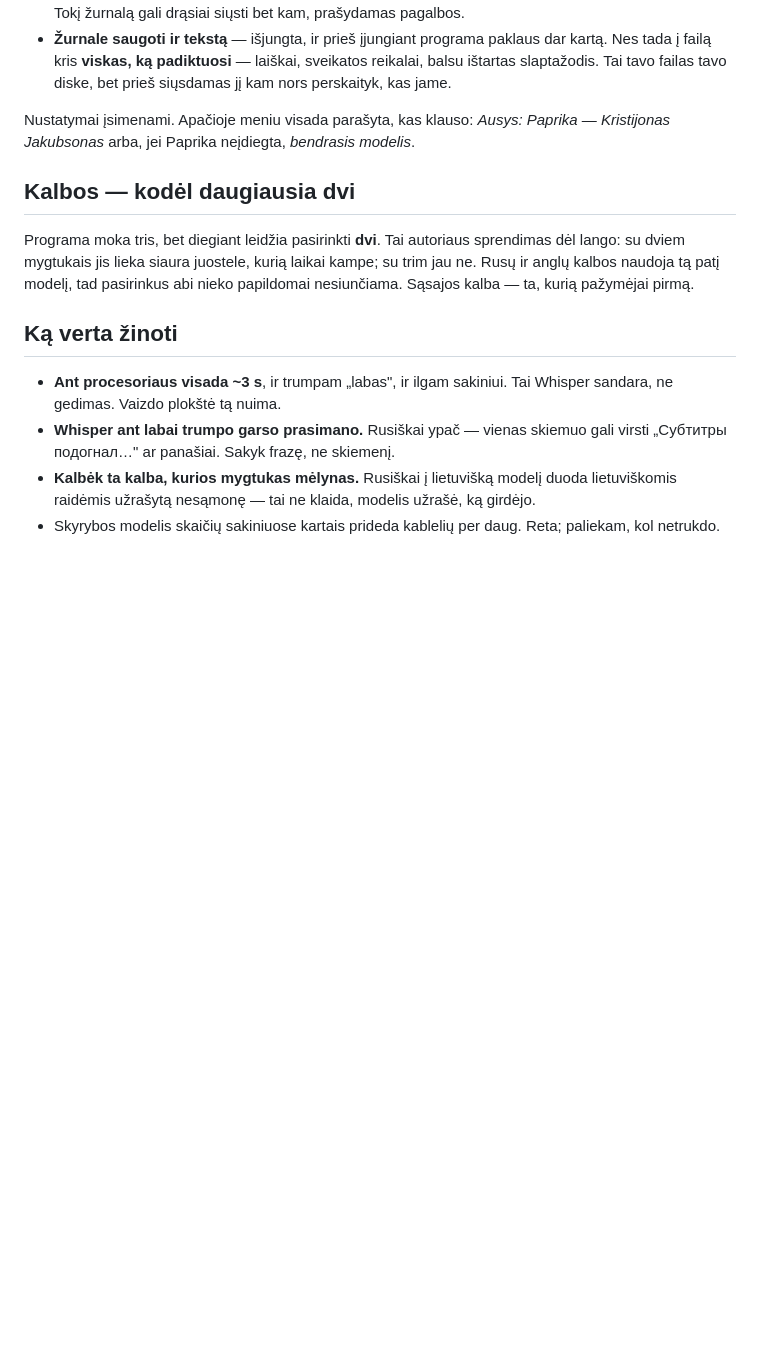
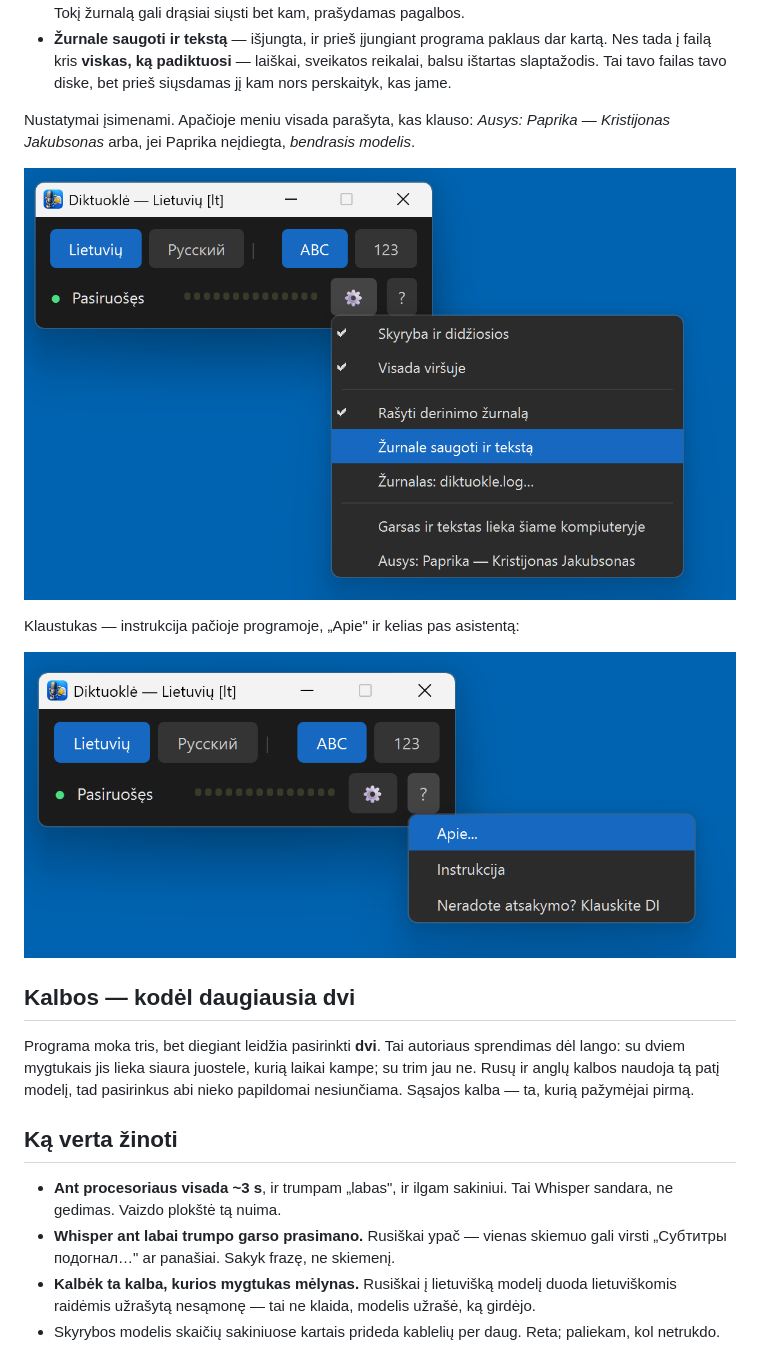
Before and after one commit to RobertasTa/diktuokle, a Markdown page: README.md, the part around one of its changes. Rendered like a GitHub page; pictures changed too: docs/dantratis.png (added), docs/pagalba.png (added); blank space fills up the shorter version.

```diff
--- a/README.md
+++ b/README.md
@@ -97,6 +97,12 @@ Galima sakyti ir ženklus: *taškas, kablelis, brūkšnys, pliusas, lygu, procen
 
 Nustatymai įsimenami. Apačioje meniu visada parašyta, kas klauso: *Ausys: Paprika — Kristijonas Jakubsonas* arba, jei Paprika neįdiegta, *bendrasis modelis*.
 
+![Dantračio meniu: Skyryba ir didžiosios, Visada viršuje, du žurnalo jungikliai, „Žurnalas nerašomas", „Ausys: Paprika — Kristijonas Jakubsonas"](docs/dantratis.png)
+
+Klaustukas — instrukcija pačioje programoje, „Apie" ir kelias pas asistentą:
+
+![„?" meniu: Apie..., Instrukcija, Neradote atsakymo? Klauskite DI](docs/pagalba.png)
+
 ## Kalbos — kodėl daugiausia dvi
 
 Programa moka tris, bet diegiant leidžia pasirinkti **dvi**. Tai autoriaus sprendimas dėl lango: su dviem mygtukais jis lieka siaura juostele, kurią laikai kampe; su trim jau ne. Rusų ir anglų kalbos naudoja tą patį modelį, tad pasirinkus abi nieko papildomai nesiunčiama. Sąsajos kalba — ta, kurią pažymėjai pirmą.
```
Also changed, not shown: other parts of README.md (+1 -1 lines), README_EN.md (+3 -1 lines), docs/atpazistu.png (added), docs/diktavimas.png.
